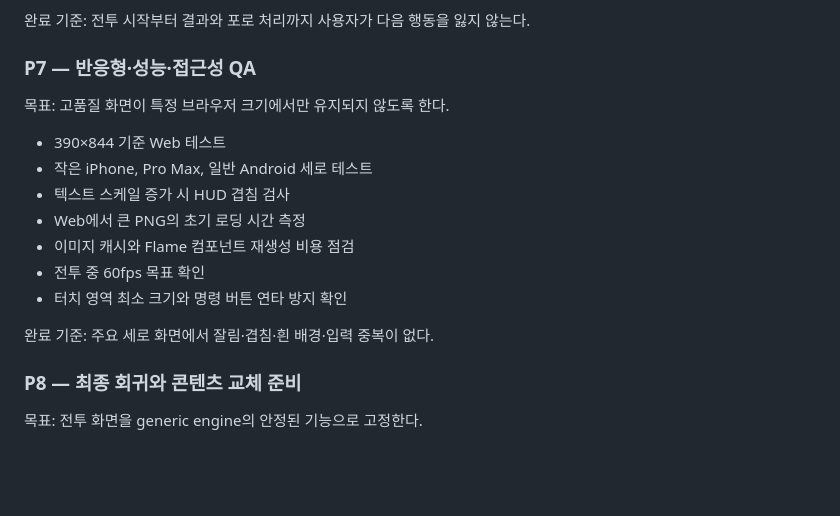
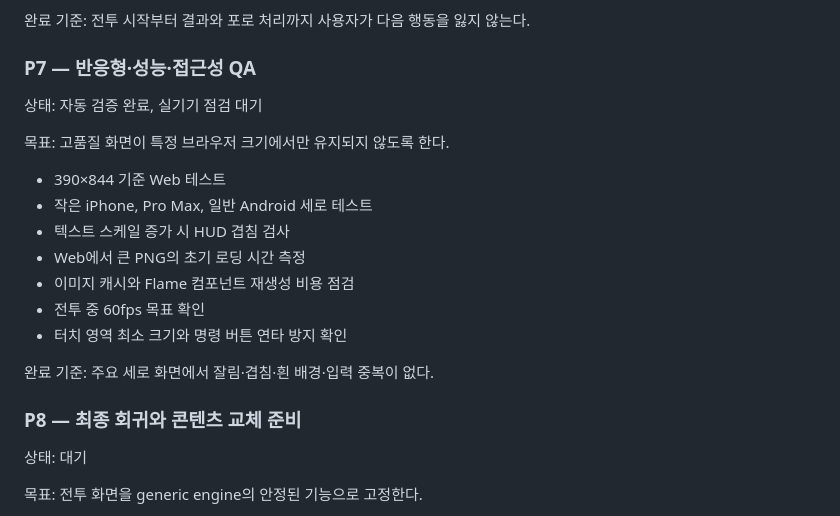
Before and after one commit to roycekim84/codex-0-flutter-flame-ios-android, a Markdown page: docs/BATTLE_POLISH_ROADMAP.md, the part around the change. Drawn GitHub-style; blank space fills up the shorter version.

Commit message:
document battle quality verification

```diff
--- a/docs/BATTLE_POLISH_ROADMAP.md
+++ b/docs/BATTLE_POLISH_ROADMAP.md
@@ -114,6 +114,8 @@
 
 ### P7 — 반응형·성능·접근성 QA
 
+상태: 자동 검증 완료, 실기기 점검 대기
+
 목표: 고품질 화면이 특정 브라우저 크기에서만 유지되지 않도록 한다.
 
 - 390×844 기준 Web 테스트
@@ -127,6 +129,8 @@
 완료 기준: 주요 세로 화면에서 잘림·겹침·흰 배경·입력 중복이 없다.
 
 ### P8 — 최종 회귀와 콘텐츠 교체 준비
+
+상태: 대기
 
 목표: 전투 화면을 generic engine의 안정된 기능으로 고정한다.
 
```
Also changed, not shown: docs/BATTLE_QA_REPORT.md (added, +39 -0 lines).
